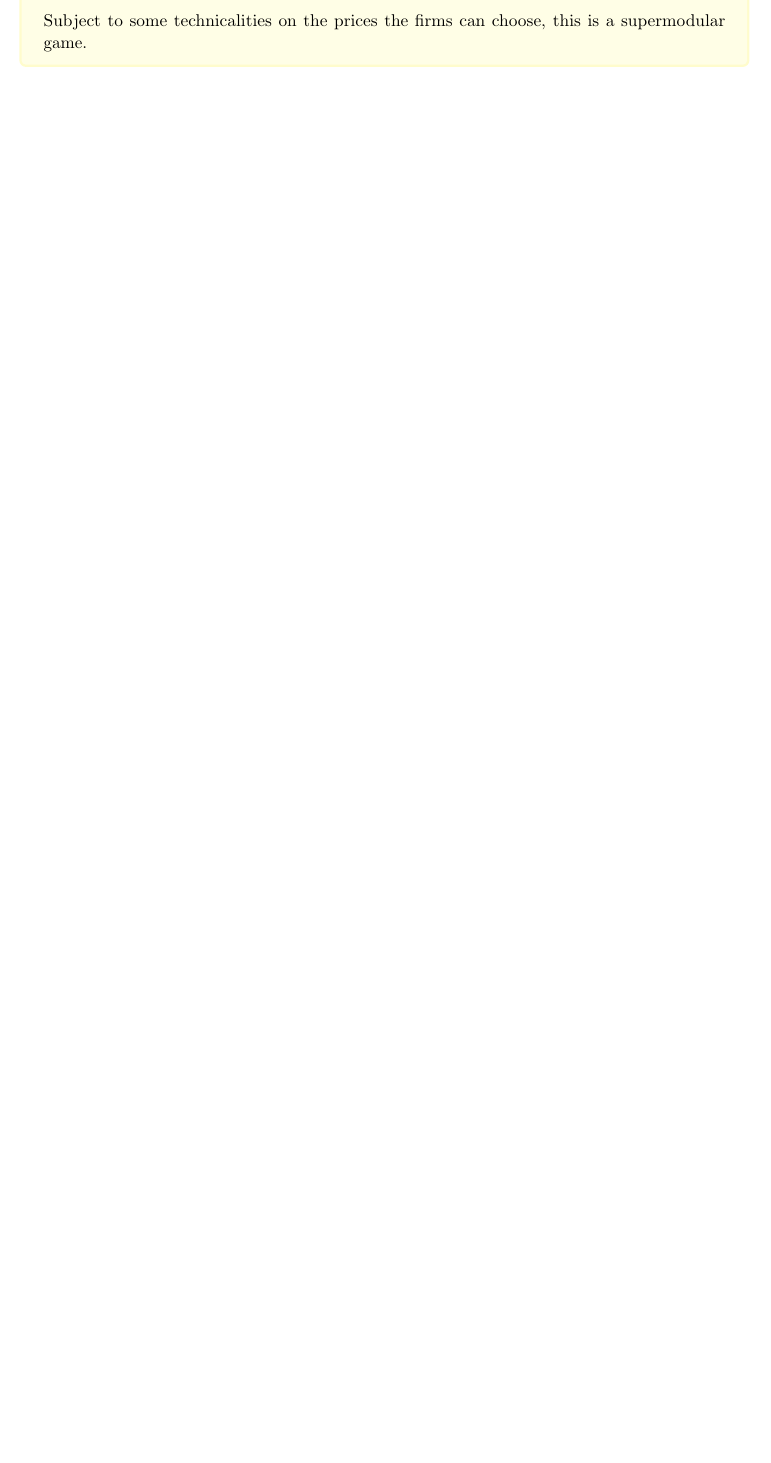
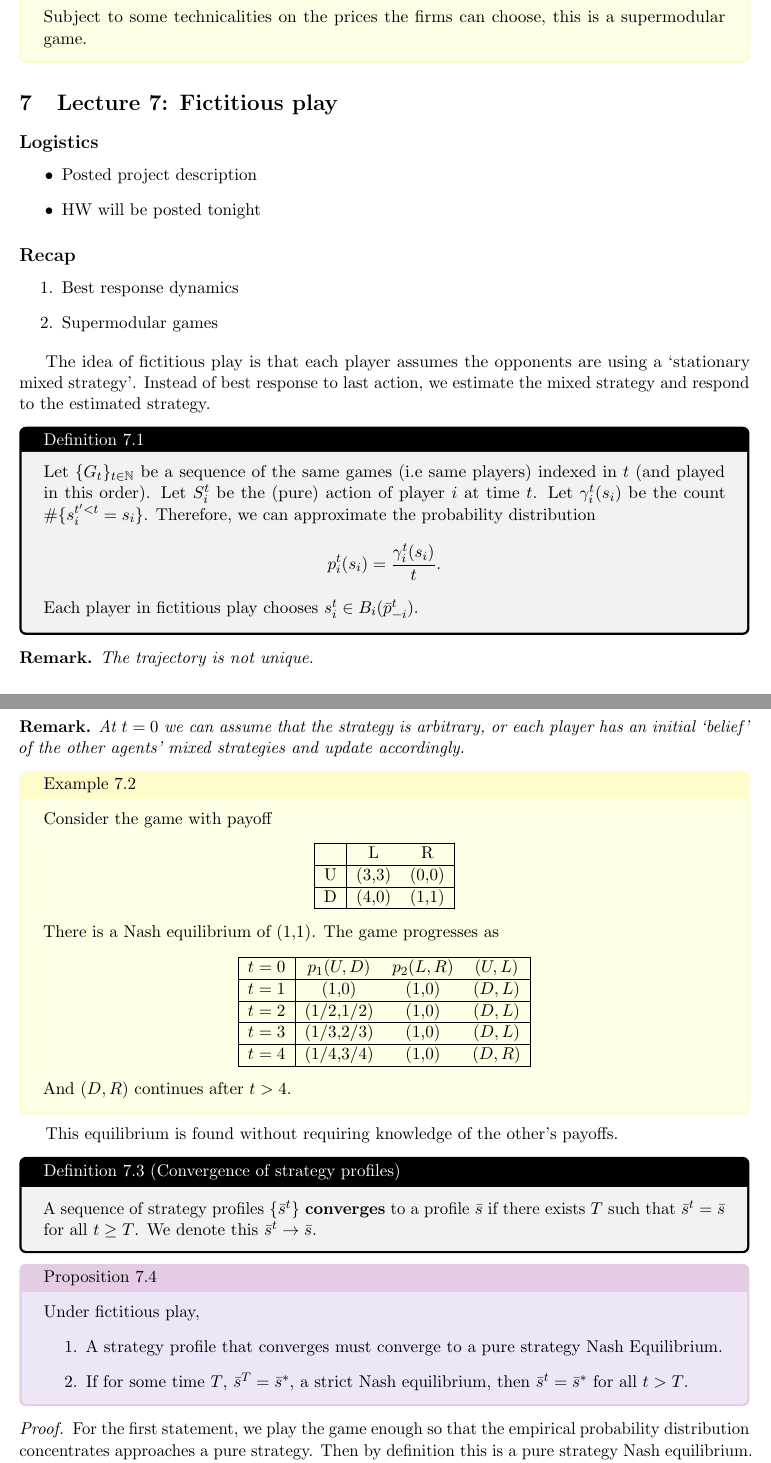
Before and after one commit to dbschi/game-theory, a LaTeX document (main.tex, which reads Lecture 7.tex): part of page 25 of 25 before the commit and two parts of pages 25 and 26 of 28 after it, the two joined at a grey line, cut so that both start at the same text, the shorter picture padded with empty space. Compiled offline with pdfLaTeX.

Commit message:
Lecture 7

```diff
--- /dev/null
+++ b/Lecture 7.tex
@@ -0,0 +1,74 @@
+\section{Lecture 7: Fictitious play}
+\newsection
+\subsection*{Logistics}
+\begin{itemize}
+    \item Posted project description
+    \item HW will be posted tonight
+\end{itemize}
+\subsection*{Recap}
+\begin{enumerate}
+    \item Best response dynamics
+    \item Supermodular games
+\end{enumerate}
+
+The idea of fictitious play is that each player assumes the opponents are using a `stationary mixed strategy'.
+Instead of best response to last action, we estimate the mixed strategy and respond to the estimated strategy.
+\definition[]{}{
+    Let $\{G_t\}_{t\in\mathbb{N}}$ be a sequence of the same games (i.e same players) indexed in $t$ (and played in this order). Let $S_i^t$ be the (pure) action of player $i$ at time $t$. Let $\gamma_i^t(s_i)$ be the count $\#\{s_i^{t'<t}=s_i\}$.
+    Therefore, we can approximate the probability distribution \[
+    p_i^t(s_i)=\frac{\gamma_i^t(s_i)}{t}.
+    \]
+    Each player in fictitious play chooses $s_i^t\in B_i(\bar{p}_{-i}^t)$.
+}
+\begin{remark}
+    The trajectory is not unique.
+\end{remark}
+\begin{remark}
+    At $t=0$ we can assume that the strategy is arbitrary, or each player has an initial `belief' of the other agents' mixed strategies and update accordingly.
+\end{remark}
+\begin{aexample}{}{}
+    Consider the game with payoff
+    \begin{center}
+
+        \begin{tabular}{|c|c c|}
+            \hline &L & R\\
+
+            \hline
+            U&(3,3)&(0,0)\\
+            \hline D&(4,0)&(1,1)
+            \\ \hline
+        \end{tabular}
+        \end{center}
+        There is a Nash equilibrium of (1,1). The game progresses as
+        \begin{center}
+
+            \begin{tabular}{|c|c c c|}
+                \hline
+                $t=0$ & $p_1(U,D)$&$p_2(L,R)$& $(U,L)$\\
+                \hline $t=1$ & (1,0) & (1,0) & $(D,L)$\\
+                \hline
+                $t=2$ & (1/2,1/2) & (1,0) & $(D,L)$\\
+                \hline
+                $t=3$ & (1/3,2/3) & (1,0) & $(D,L)$
+                \\
+                \hline
+                $t=4$ & (1/4,3/4)& (1,0)  & $(D,R)$\\ \hline
+            \end{tabular}
+            \end{center}
+            And $(D,R)$ continues after $t>4$.
+\end{aexample}
+
+This equilibrium is found without requiring knowledge of the other's payoffs.
+
+\definition{Convergence of strategy profiles}{
+    A sequence of strategy profiles $\{\bar{s}^t\}$ \textbf{converges} to  a profile $\bar{s}$ if there exists $T$ such that $\bar{s}^t=\bar{s}$ for all $t\geq T$. We denote this $\bar{s}^t\to \bar{s}$.
+}
+\proposition{
+    Under fictitious play,
+    \begin{enumerate}
+        \item A strategy profile that converges must converge to a pure strategy Nash Equilibrium.
+        \item If for some time $T$, $\bar{s}^T=\bar{s}^*$, a strict Nash equilibrium, then $\bar{s}^t=\bar{s}^*$ for all $t>T$.
+    \end{enumerate}
+}
+\begin{proof}
+    For the first statement, we play the game enough so that the empirical probability distribution concentrates approaches a pure strategy. Then by definition this is a pure strategy Nash equilibrium.
@@ -0,0 +86,5 @@
+\definition{Convergence of Empirical Beliefs}{
+We say that $\{\bar{s}^t\}$ converges to $\sigma$ in the time average sense if \[
+\lim_{t\to \infty} p_i^t(s_i)=\sigma(s_i)
+\]
+for all $i$ and $s_i\in S_i$.
@@ -0,0 +109 @@
+    The empirical beliefs converges to (1/2,1/2), (1/2,1/2).
```
Also changed, not shown: Lecture 1.tex (+1 -1 lines), main.tex (+1 -0 lines), main.pdf, Lecture 7.tex (93 more changed lines).
